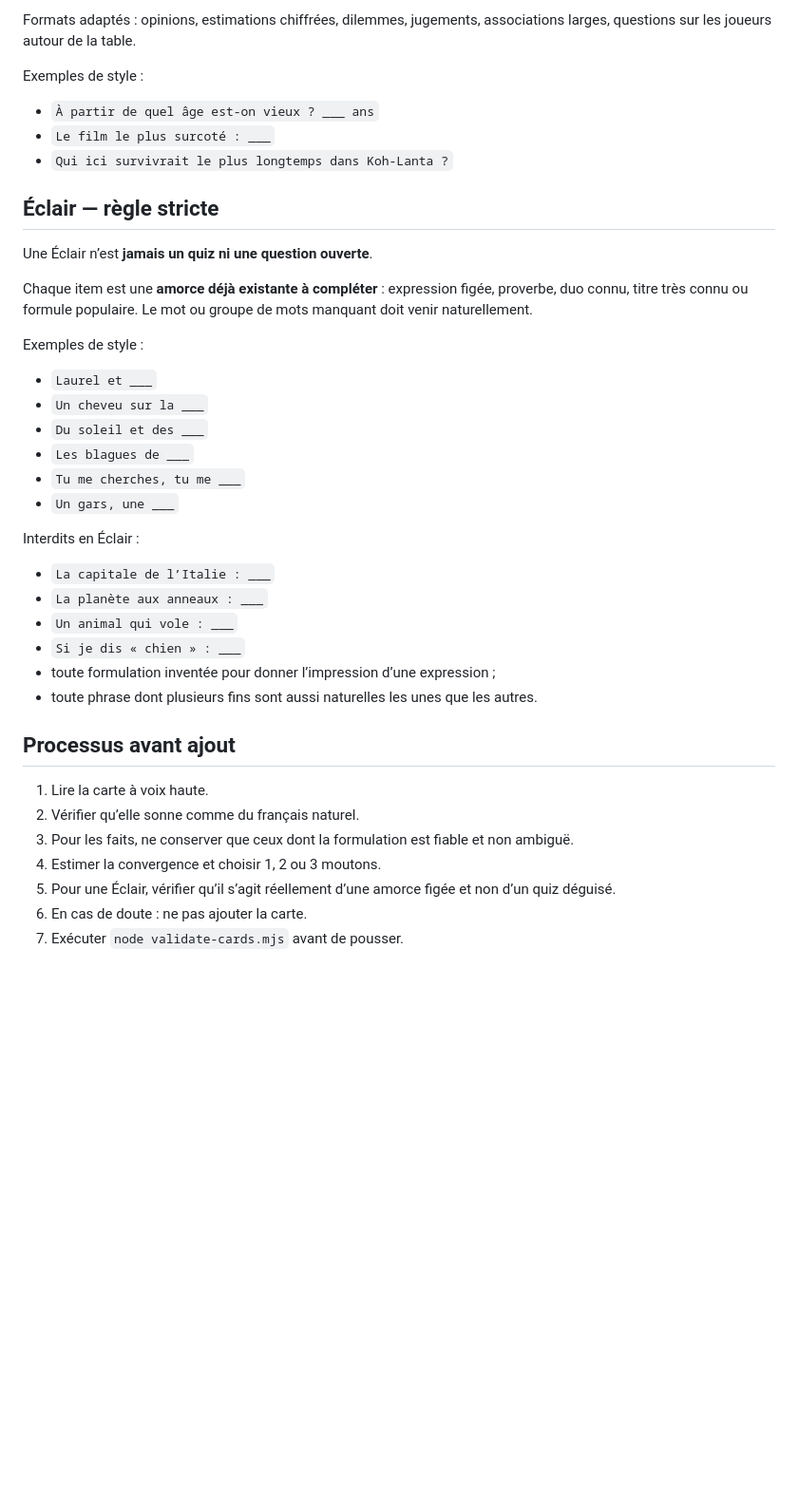
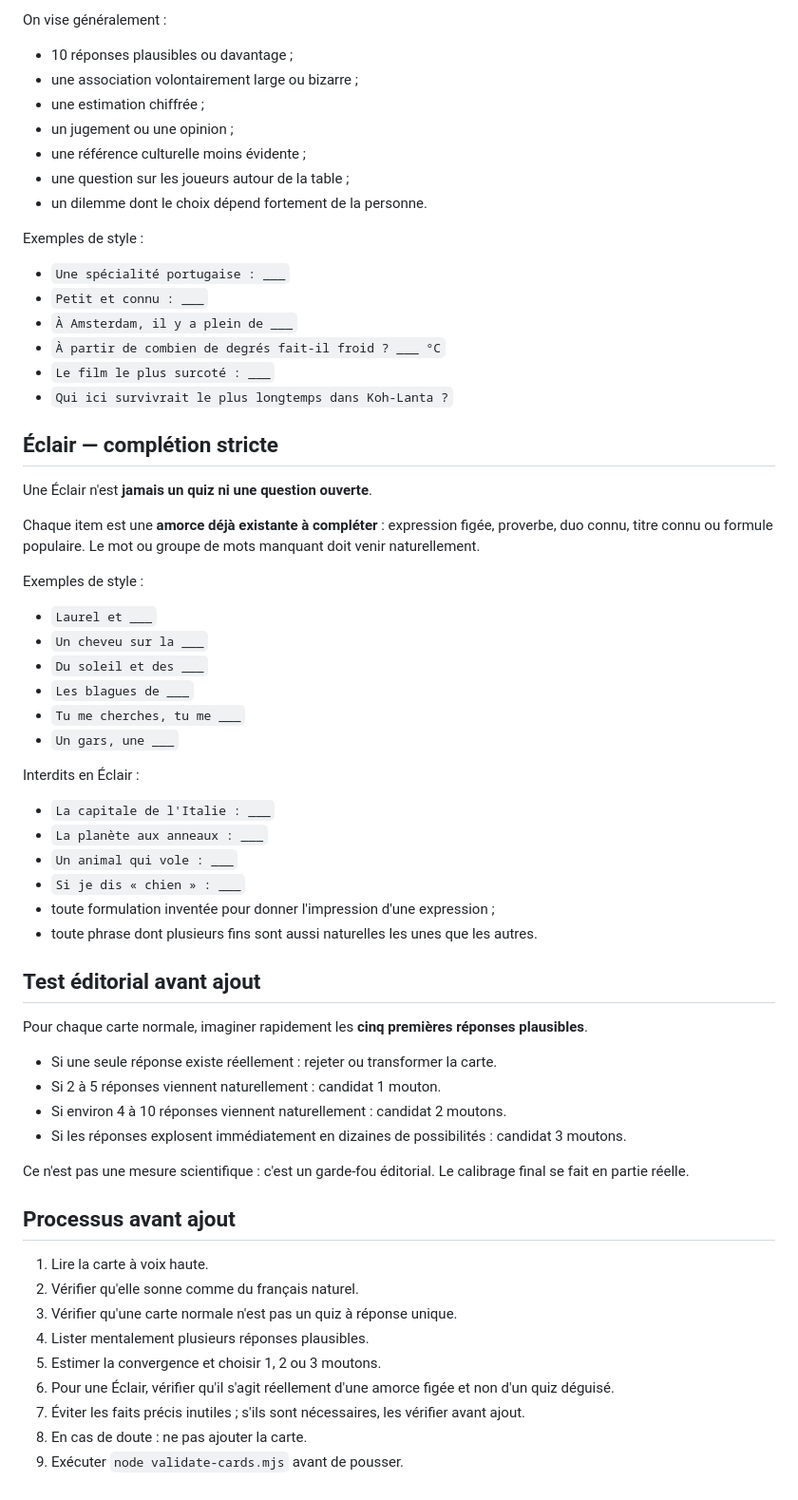
Before and after one commit to ParmentierChristophe/Sheep, a Markdown page: CARD_EDITORIAL_GUIDE.md, the part around one of its changes. Shown at 95% size. GitHub-like rendering; blank space fills up the shorter version.

```diff
--- a/CARD_EDITORIAL_GUIDE.md
+++ b/CARD_EDITORIAL_GUIDE.md
@@ -50,17 +84,28 @@ Objectif : provoquer une vraie divergence entre les joueurs.
 
-Formats adaptés : opinions, estimations chiffrées, dilemmes, jugements, associations larges, questions sur les joueurs autour de la table.
+On vise généralement :
+
+- 10 réponses plausibles ou davantage ;
+- une association volontairement large ou bizarre ;
+- une estimation chiffrée ;
+- un jugement ou une opinion ;
+- une référence culturelle moins évidente ;
+- une question sur les joueurs autour de la table ;
+- un dilemme dont le choix dépend fortement de la personne.
 
 Exemples de style :
 
-- `À partir de quel âge est-on vieux ? ___ ans`
+- `Une spécialité portugaise : ___`
+- `Petit et connu : ___`
+- `À Amsterdam, il y a plein de ___`
+- `À partir de combien de degrés fait-il froid ? ___ °C`
 - `Le film le plus surcoté : ___`
 - `Qui ici survivrait le plus longtemps dans Koh-Lanta ?`
 
-## Éclair — règle stricte
+## Éclair — complétion stricte
 
-Une Éclair n’est **jamais un quiz ni une question ouverte**.
+Une Éclair n'est **jamais un quiz ni une question ouverte**.
 
-Chaque item est une **amorce déjà existante à compléter** : expression figée, proverbe, duo connu, titre très connu ou formule populaire. Le mot ou groupe de mots manquant doit venir naturellement.
+Chaque item est une **amorce déjà existante à compléter** : expression figée, proverbe, duo connu, titre connu ou formule populaire. Le mot ou groupe de mots manquant doit venir naturellement.
 
 Exemples de style :
 
@@ -73,19 +118,32 @@ Exemples de style :
 
 Interdits en Éclair :
 
-- `La capitale de l’Italie : ___`
+- `La capitale de l'Italie : ___`
 - `La planète aux anneaux : ___`
 - `Un animal qui vole : ___`
 - `Si je dis « chien » : ___`
-- toute formulation inventée pour donner l’impression d’une expression ;
+- toute formulation inventée pour donner l'impression d'une expression ;
 - toute phrase dont plusieurs fins sont aussi naturelles les unes que les autres.
+
+## Test éditorial avant ajout
+
+Pour chaque carte normale, imaginer rapidement les **cinq premières réponses plausibles**.
+
+- Si une seule réponse existe réellement : rejeter ou transformer la carte.
+- Si 2 à 5 réponses viennent naturellement : candidat 1 mouton.
+- Si environ 4 à 10 réponses viennent naturellement : candidat 2 moutons.
+- Si les réponses explosent immédiatement en dizaines de possibilités : candidat 3 moutons.
+
+Ce n'est pas une mesure scientifique : c'est un garde-fou éditorial. Le calibrage final se fait en partie réelle.
 
 ## Processus avant ajout
 
 1. Lire la carte à voix haute.
-2. Vérifier qu’elle sonne comme du français naturel.
-3. Pour les faits, ne conserver que ceux dont la formulation est fiable et non ambiguë.
-4. Estimer la convergence et choisir 1, 2 ou 3 moutons.
-5. Pour une Éclair, vérifier qu’il s’agit réellement d’une amorce figée et non d’un quiz déguisé.
-6. En cas de doute : ne pas ajouter la carte.
-7. Exécuter `node validate-cards.mjs` avant de pousser.
+2. Vérifier qu'elle sonne comme du français naturel.
+3. Vérifier qu'une carte normale n'est pas un quiz à réponse unique.
+4. Lister mentalement plusieurs réponses plausibles.
+5. Estimer la convergence et choisir 1, 2 ou 3 moutons.
+6. Pour une Éclair, vérifier qu'il s'agit réellement d'une amorce figée et non d'un quiz déguisé.
+7. Éviter les faits précis inutiles ; s'ils sont nécessaires, les vérifier avant ajout.
+8. En cas de doute : ne pas ajouter la carte.
+9. Exécuter `node validate-cards.mjs` avant de pousser.
```
Also changed, not shown: other parts of CARD_EDITORIAL_GUIDE.md (+55 -21 lines).
